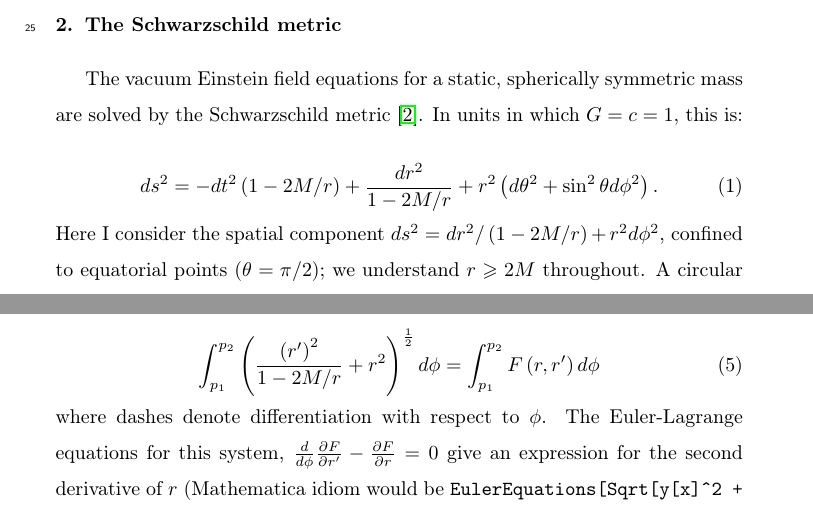
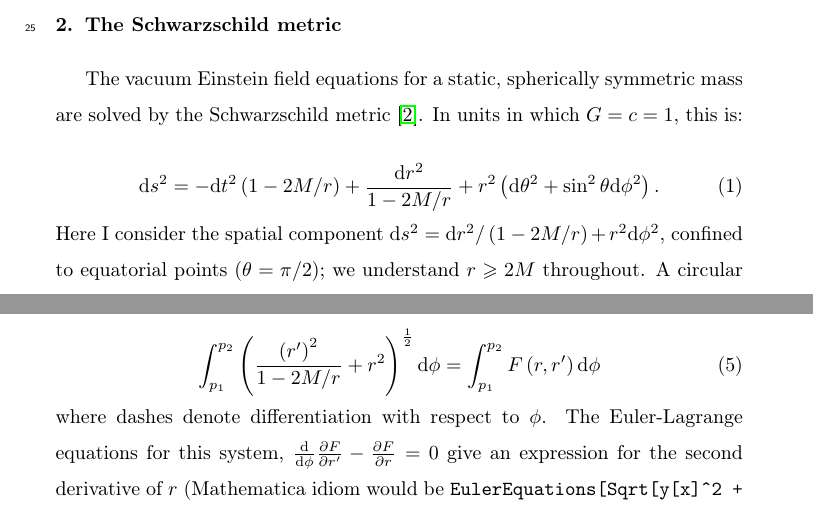
Before and after one commit to RobinHankin/string, a LaTeX paper (string_european_journal_of_physics.tex): two parts of pages 2 and 4 of 12, joined at a grey line, cut so that both start at the same text. Compiled offline with pdfLaTeX.

Commit message:
use Roman d for differentials as per the style guide

```diff
--- a/string_european_journal_of_physics.tex
+++ b/string_european_journal_of_physics.tex
@@ -94,11 +96,11 @@ symmetric mass are solved by the Schwarzschild
 metric~\cite{schwarzschild1916}.  In units in which~$G=c=1$, this is:
 
 \begin{equation}\label{schwarzschild}
-ds^2= -dt^2\left(1-2M/r\right) +\frac{dr^2}{1-2M/r} + r^2\left(d\theta^2 + \sin^2\theta d\phi^2\right).
+\rmd s^2= -\rmd t^2\left(1-2M/r\right) +\frac{\rmd r^2}{1-2M/r} + r^2\left(\rmd\theta^2 + \sin^2\theta\rmd\phi^2\right).
 \end{equation}
 
-\noindent Here I consider the spatial component~$ds^2=
-dr^2/\left(1-2M/r\right) + r^2d\phi^2$, confined to equatorial
+\noindent Here I consider the spatial component~$\rmd s^2=
+\rmd r^2/\left(1-2M/r\right) + r^2\rmd\phi^2$, confined to equatorial
 points~($\theta=\pi/2$); we understand~$r\geqslant 2M$ throughout.  A
 circular string at constant~$r$ will, trivially, have proper
 length~$2\pi r$.
@@ -180,13 +182,13 @@ terms of~$r=r\left(\phi\right)$ gives us a path length of
 
 \begin{equation}
 %  \int_{p_1}^{p_2}\sqrt{\frac{\left(r'\right)^2}{1-2M/r} + r^2}d\phi=
-  \int_{p_1}^{p_2}\left(\frac{\left(r'\right)^2}{1-2M/r} + r^2\right)^\frac{1}{2}d\phi=
-  \int_{p_1}^{p_2}F\left(r,r'\right)d\phi
+  \int_{p_1}^{p_2}\left(\frac{\left(r'\right)^2}{1-2M/r} + r^2\right)^\frac{1}{2}\rmd\phi=
+  \int_{p_1}^{p_2}F\left(r,r'\right)\rmd\phi
 \end{equation}
 
 \noindent where dashes denote differentiation with respect to~$\phi$.
 The Euler-Lagrange equations for this system,
-$\frac{d}{d\phi}\frac{\partial F}{\partial r'}-\frac{\partial
+$\frac{\rmd}{\rmd\phi}\frac{\partial F}{\partial r'}-\frac{\partial
   F}{\partial r}=0$ give an expression for the second derivative
 of~$r$ (Mathematica idiom would be {\tt EulerEquations[Sqrt[y[x]\^{}2
       + y'[x]\^{}2/(1-1/y[x])],y[x],x]}):
```
Also changed, not shown: string_european_journal_of_physics.tex (6 more changed lines).
